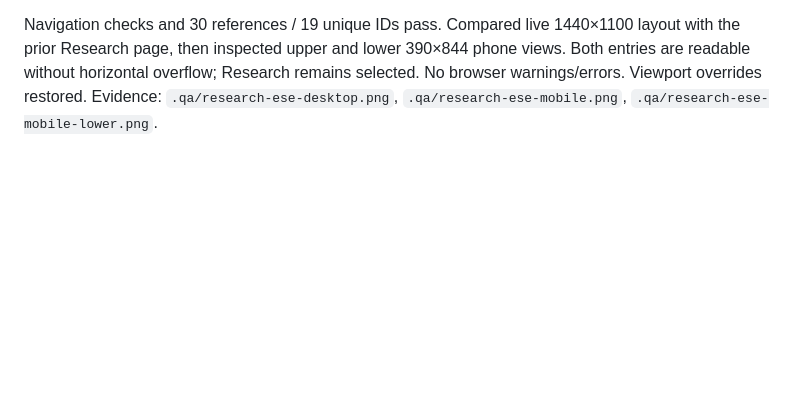
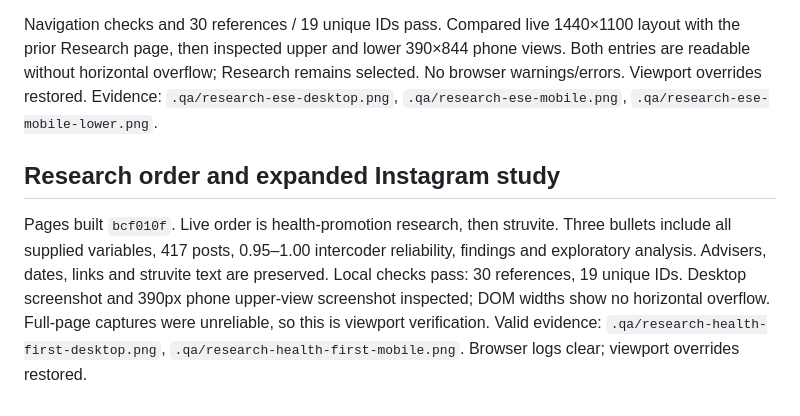
Before and after one commit to JiufuZh/JiufuZh.github.io, a Markdown page: QA.md, the part around the change. Drawn GitHub-style; blank space fills up the shorter version.

Commit message:
Record expanded research verification

```diff
--- a/QA.md
+++ b/QA.md
@@ -41,3 +41,7 @@ Pages built `03d339c`. Navigation, headings, browser titles and recording titles
 Pages built `f28dfa5`. New title comes from the user's linked chat; role, dates, advisers and three contributions match the supplied text. Huang's official faculty page was verified. The two research entries have separate dates and advisers; the NCA/COMET status stays with health-promotion research.
 
 Navigation checks and 30 references / 19 unique IDs pass. Compared live 1440×1100 layout with the prior Research page, then inspected upper and lower 390×844 phone views. Both entries are readable without horizontal overflow; Research remains selected. No browser warnings/errors. Viewport overrides restored. Evidence: `.qa/research-ese-desktop.png`, `.qa/research-ese-mobile.png`, `.qa/research-ese-mobile-lower.png`.
+
+## Research order and expanded Instagram study
+
+Pages built `bcf010f`. Live order is health-promotion research, then struvite. Three bullets include all supplied variables, 417 posts, 0.95–1.00 intercoder reliability, findings and exploratory analysis. Advisers, dates, links and struvite text are preserved. Local checks pass: 30 references, 19 unique IDs. Desktop screenshot and 390px phone upper-view screenshot inspected; DOM widths show no horizontal overflow. Full-page captures were unreliable, so this is viewport verification. Valid evidence: `.qa/research-health-first-desktop.png`, `.qa/research-health-first-mobile.png`. Browser logs clear; viewport overrides restored.
```
Also changed, not shown: LOGBOOK.md (+4 -2 lines).
